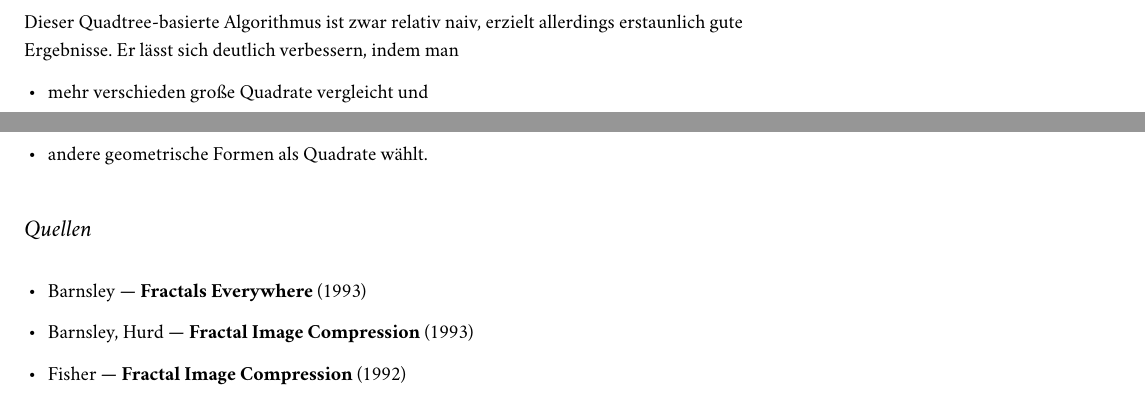
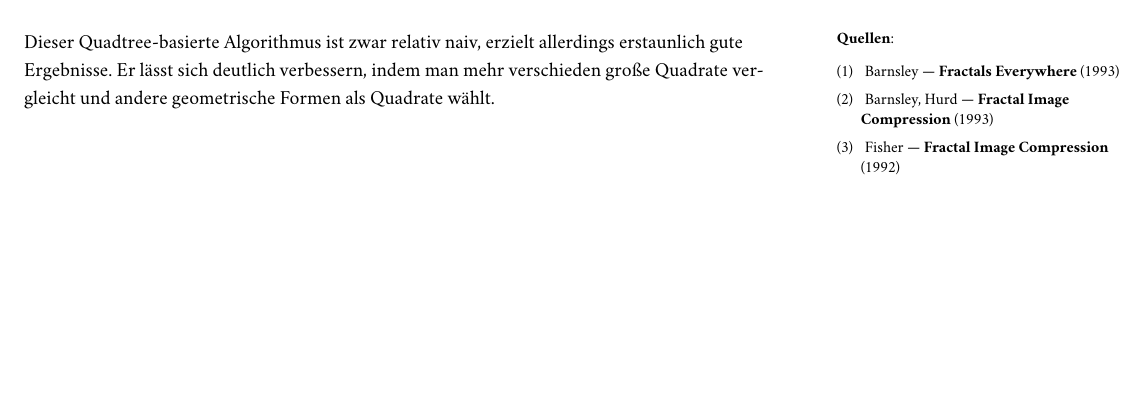
Before and after one commit to jens-ox/fractals-notes, a LaTeX document (notes.tex): two parts of pages 9 and 10 of 10 before the commit and part of page 9 of 9 after it, the two joined at a grey line, cut at the place of the change, the shorter picture padded with empty space. The pictures show the PDF file notes.pdf that the author committed with the source.

Commit message:
Auf 9 Seiten komprimiert

```diff
--- a/notes.tex
+++ b/notes.tex
@@ -417,20 +417,15 @@ Resultat dieses Algorithmus ist ein PIFS, bestehend aus Transformationen für je
 
 \subsection{Verbesserungen}
 
-Dieser Quadtree-basierte Algorithmus ist zwar relativ naiv, erzielt allerdings erstaunlich gute Ergebnisse. Er lässt sich deutlich verbessern, indem man
+Dieser Quadtree-basierte Algorithmus ist zwar relativ naiv, erzielt allerdings erstaunlich gute Ergebnisse. Er lässt sich deutlich verbessern, indem man mehr verschieden große Quadrate vergleicht und andere geometrische Formen als Quadrate wählt.
 
-\begin{itemize}
-  \item mehr verschieden große Quadrate vergleicht und
-  \item andere geometrische Formen als Quadrate wählt.
-\end{itemize}
-
-
-\section{Quellen}
-
-\begin{itemize}
-  \item Barnsley --- \textbf{Fractals Everywhere} (1993)
-  \item Barnsley, Hurd --- \textbf{Fractal Image Compression} (1993)
-  \item Fisher --- \textbf{Fractal Image Compression} (1992)
-\end{itemize}
+\begin{marginfigure}
+  \textbf{Quellen}:
+  \begin{itemize}
+    \item[(1)] Barnsley --- \textbf{Fractals Everywhere} (1993)
+    \item[(2)] Barnsley, Hurd --- \textbf{Fractal Image Compression} (1993)
+    \item[(3)] Fisher --- \textbf{Fractal Image Compression} (1992)
+  \end{itemize}
+\end{marginfigure}
 
 \end{document}
```
Also changed, not shown: notes.pdf.
